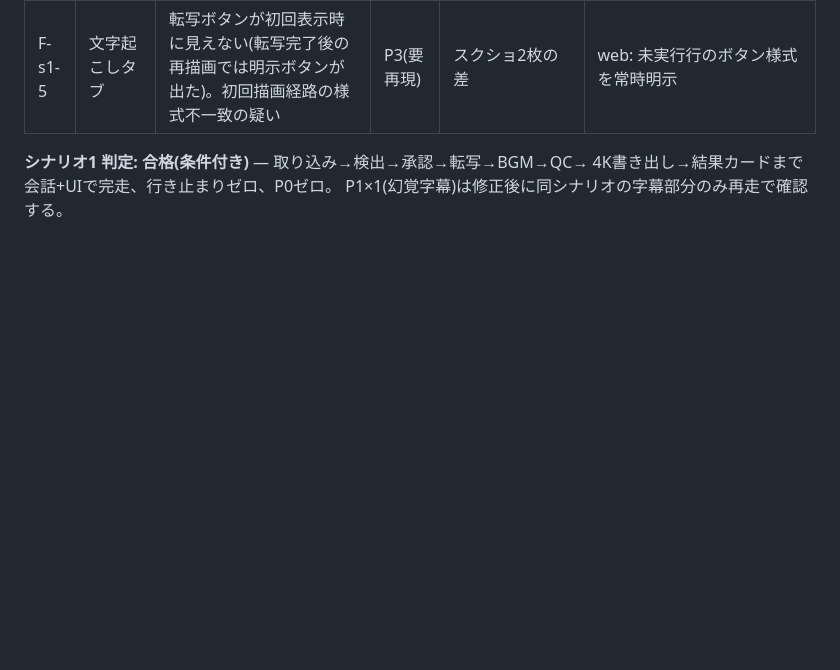
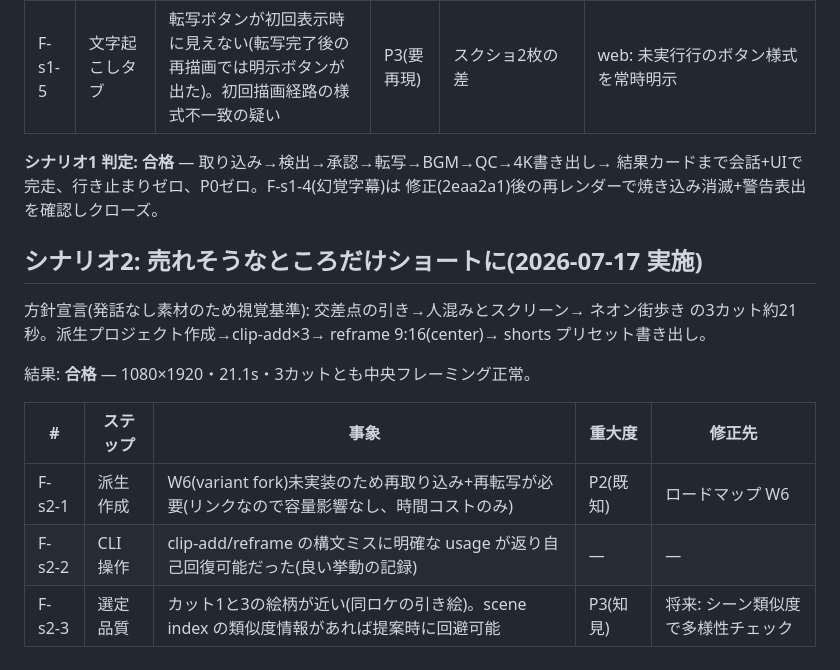
Before and after one commit to akakeishin/vedit, a Markdown page: docs/verification-log.md, the part around the change. Rendered like a GitHub page; blank space fills up the shorter version.

Commit message:
docs: 検証ログ — シナリオ1完全合格(再走クローズ)、シナリオ2合格(9:16ショート完走)
Co-Authored-By: Claude Fable 5 <noreply@anthropic.com>

```diff
--- a/docs/verification-log.md
+++ b/docs/verification-log.md
@@ -20,6 +20,20 @@ detect 21件 → 会話バブル+提案カード(日本語ラベル・内訳・
 | **F-s1-4** | 最終レンダー | **whisper の幻覚タグ「[MÚSICA DE FUNDO]」がそのまま字幕として焼き込まれた**(非発話音声の転写でブラケット系タグが cue 化)。低信頼フラグは上がっていたが書き出しは素通し | **P1** | verify-s1-final.mp4 の 0:42〜47 フレーム | core: 非発話タグ([…]/(…)/♪ 等の多言語パターン)を cue 生成から除外+除外件数を render warnings に載せて結果カードへ |
 | F-s1-5 | 文字起こしタブ | 転写ボタンが初回表示時に見えない(転写完了後の再描画では明示ボタンが出た)。初回描画経路の様式不一致の疑い | P3(要再現) | スクショ2枚の差 | web: 未実行行のボタン様式を常時明示 |
 
-**シナリオ1 判定: 合格(条件付き)** — 取り込み→検出→承認→転写→BGM→QC→
-4K書き出し→結果カードまで会話+UIで完走、行き止まりゼロ、P0ゼロ。
-P1×1(幻覚字幕)は修正後に同シナリオの字幕部分のみ再走で確認する。
+**シナリオ1 判定: 合格** — 取り込み→検出→承認→転写→BGM→QC→4K書き出し→
+結果カードまで会話+UIで完走、行き止まりゼロ、P0ゼロ。F-s1-4(幻覚字幕)は
+修正(2eaa2a1)後の再レンダーで焼き込み消滅+警告表出を確認しクローズ。
+
+## シナリオ2: 売れそうなところだけショートに(2026-07-17 実施)
+
+方針宣言(発話なし素材のため視覚基準): 交差点の引き→人混みとスクリーン→
+ネオン街歩き の3カット約21秒。派生プロジェクト作成→clip-add×3→
+reframe 9:16(center)→ shorts プリセット書き出し。
+
+結果: **合格** — 1080×1920・21.1s・3カットとも中央フレーミング正常。
+
+| # | ステップ | 事象 | 重大度 | 修正先 |
+|---|---|---|---|---|
+| F-s2-1 | 派生作成 | W6(variant fork)未実装のため再取り込み+再転写が必要(リンクなので容量影響なし、時間コストのみ) | P2(既知) | ロードマップ W6 |
+| F-s2-2 | CLI 操作 | clip-add/reframe の構文ミスに明確な usage が返り自己回復可能だった(良い挙動の記録) | — | — |
+| F-s2-3 | 選定品質 | カット1と3の絵柄が近い(同ロケの引き絵)。scene index の類似度情報があれば提案時に回避可能 | P3(知見) | 将来: シーン類似度で多様性チェック |
```
